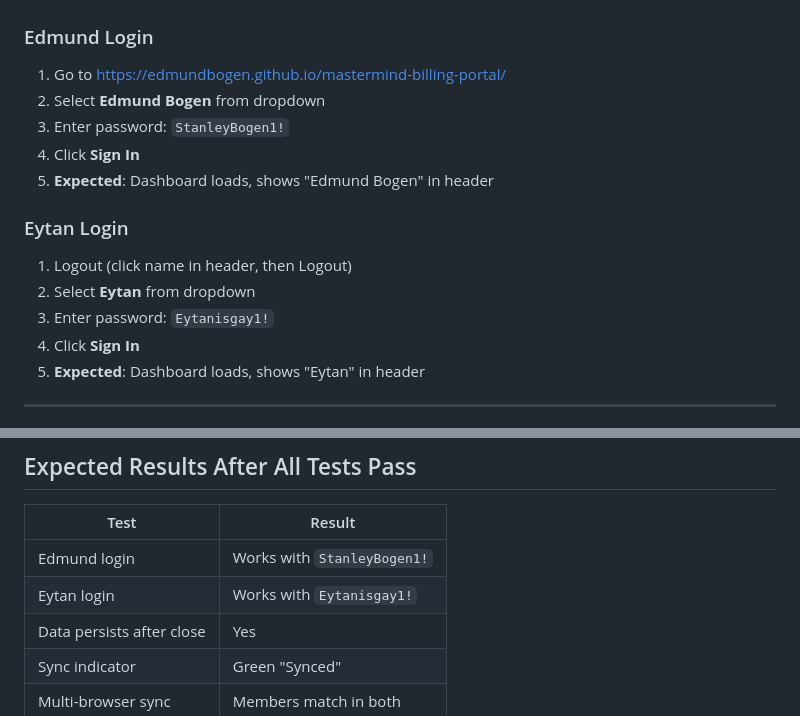
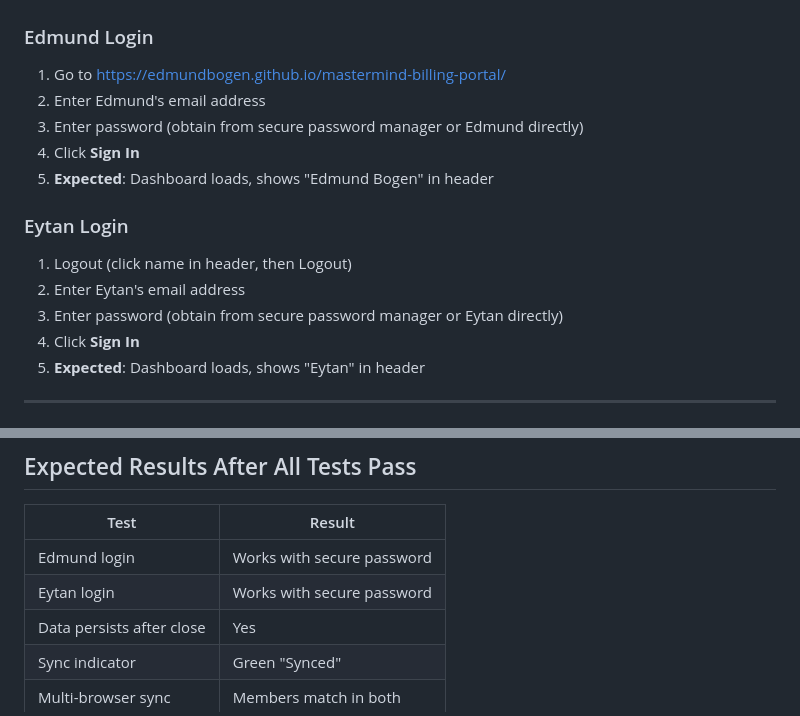
Before and after one commit to edmundbogen/mastermind-billing-portal, a Markdown page: docs/TESTING-GUIDE.md, 2 parts joined by grey strips. Rendered like a GitHub page.

Commit message:
Remove plaintext passwords from TESTING-GUIDE.md
Security fix: Removed hardcoded passwords that were committed in plaintext.
Replaced with instructions to obtain passwords securely. Also updated
login instructions to reflect current Supabase Auth flow (email-based).

IMPORTANT: The old passwords should be considered compromised and
rotated in Supabase Auth immediately.

Co-Authored-By: Claude Opus 4.5 <noreply@anthropic.com>

```diff
--- a/docs/TESTING-GUIDE.md
+++ b/docs/TESTING-GUIDE.md
@@ -10,15 +10,15 @@ After pushing changes to GitHub, wait 1-2 minutes for GitHub Pages to update, th
 
 ### Edmund Login
 1. Go to https://edmundbogen.github.io/mastermind-billing-portal/
-2. Select **Edmund Bogen** from dropdown
-3. Enter password: `StanleyBogen1!`
+2. Enter Edmund's email address
+3. Enter password (obtain from secure password manager or Edmund directly)
 4. Click **Sign In**
 5. **Expected**: Dashboard loads, shows "Edmund Bogen" in header
 
 ### Eytan Login
 1. Logout (click name in header, then Logout)
-2. Select **Eytan** from dropdown
-3. Enter password: `Eytanisgay1!`
+2. Enter Eytan's email address
+3. Enter password (obtain from secure password manager or Eytan directly)
 4. Click **Sign In**
 5. **Expected**: Dashboard loads, shows "Eytan" in header
 
@@ -136,8 +136,8 @@ console.log(JSON.parse(localStorage.getItem('mastermind_billing_data')));
 
 | Test | Result |
 |------|--------|
-| Edmund login | Works with `StanleyBogen1!` |
-| Eytan login | Works with `Eytanisgay1!` |
+| Edmund login | Works with secure password |
+| Eytan login | Works with secure password |
 | Data persists after close | Yes |
 | Sync indicator | Green "Synced" |
 | Multi-browser sync | Members match in both |
```
